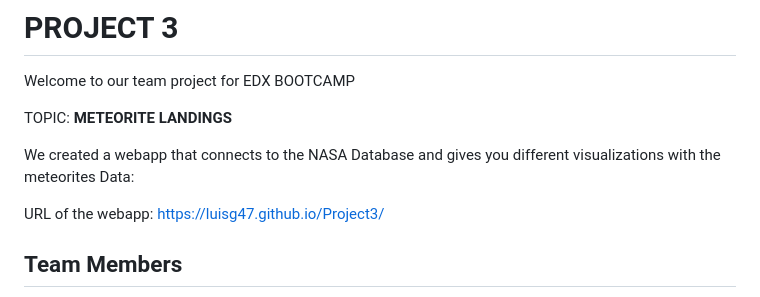
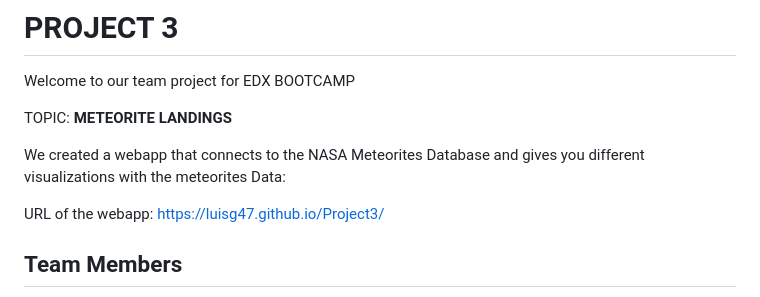
Before and after one commit to LUISG47/Project3, a Markdown page: README.md, the part around the change. Rendered like a GitHub page.

```diff
--- a/README.md
+++ b/README.md
@@ -4,7 +4,7 @@ Welcome to our team project for EDX BOOTCAMP
 
 TOPIC: **METEORITE LANDINGS**
 
-We created a webapp that connects to the NASA Database and gives you different visualizations with the meteorites Data:
+We created a webapp that connects to the NASA Meteorites Database and gives you different visualizations with the meteorites Data:
 
 URL of the webapp: https://luisg47.github.io/Project3/
 
```
